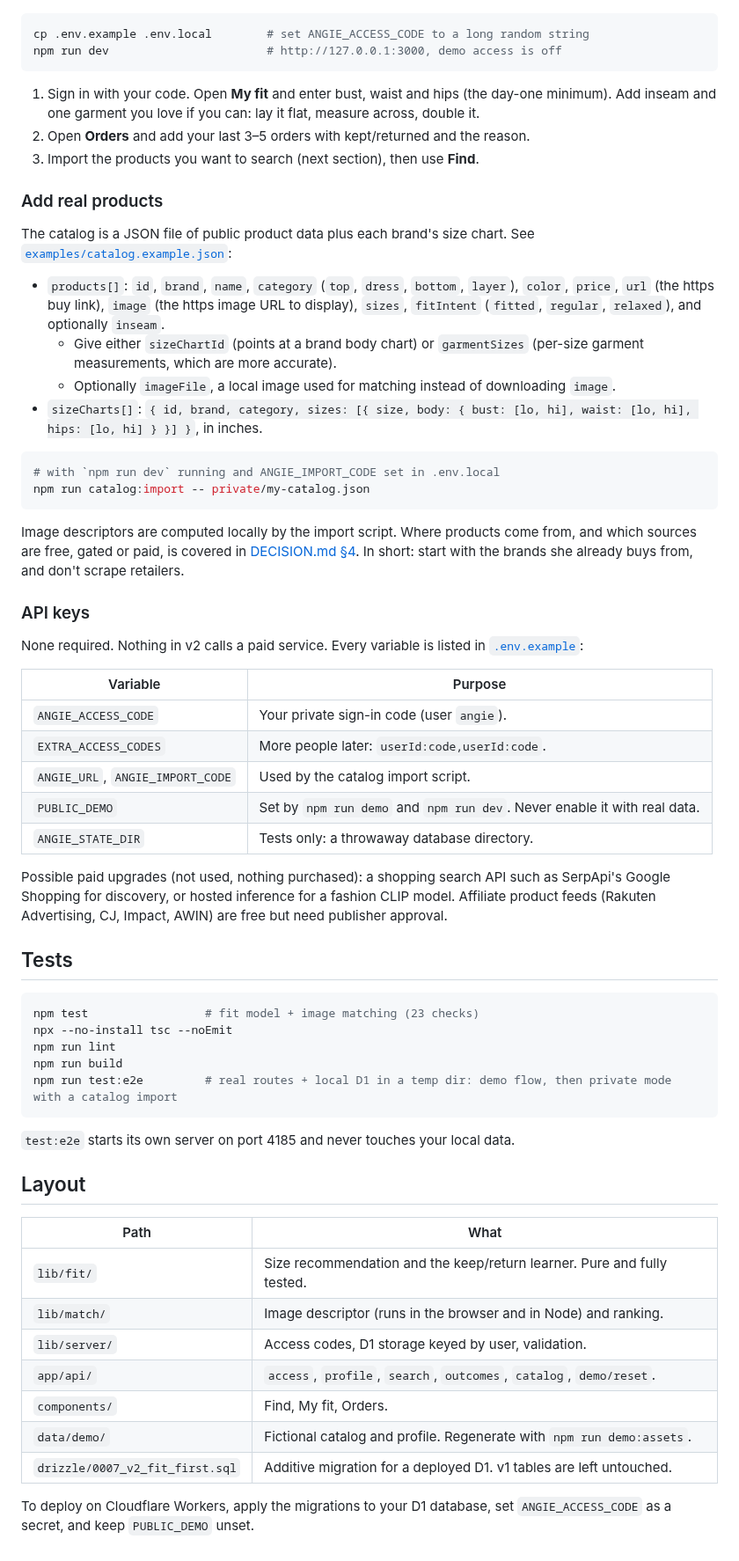
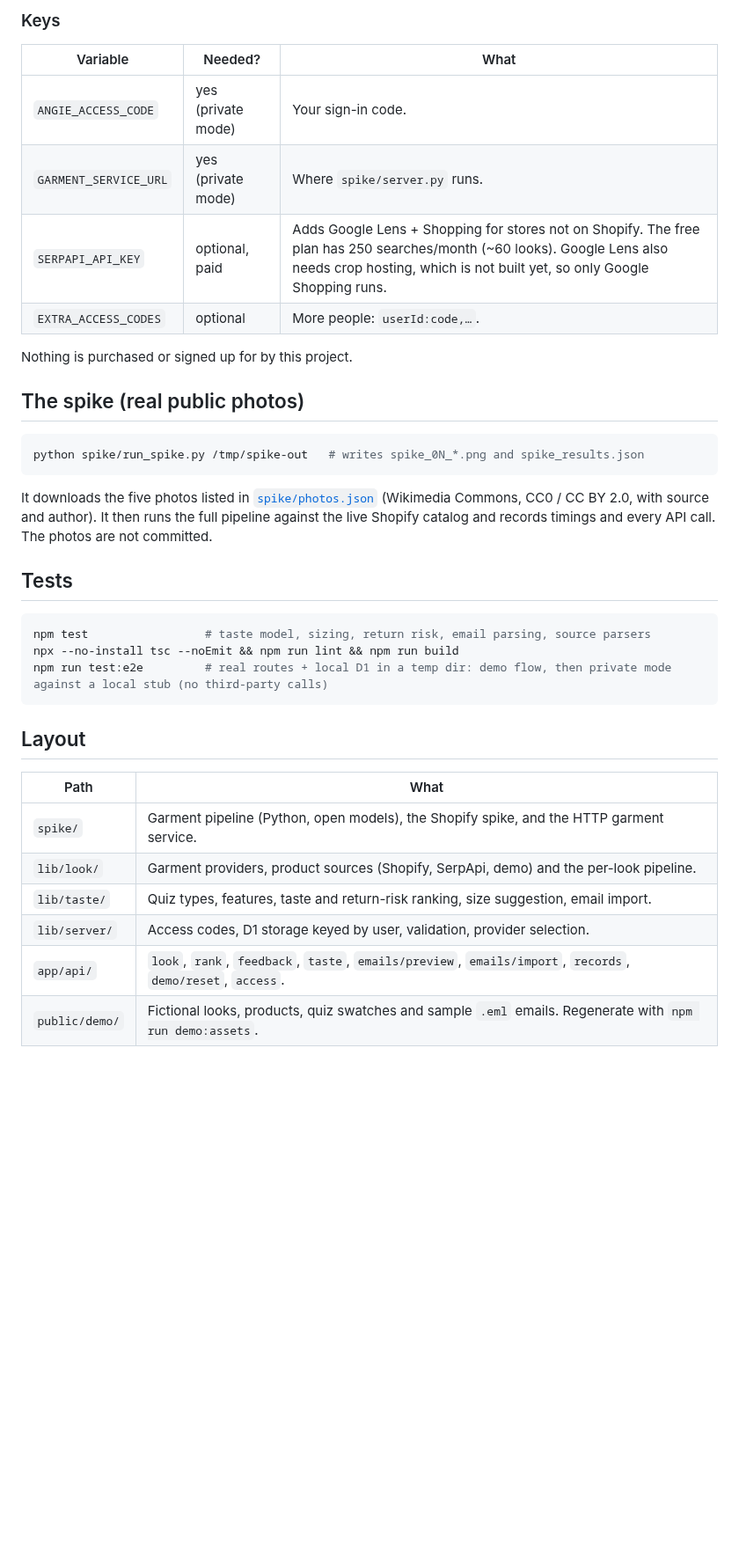
Before and after one commit to jonathanangel-1/angie-public, a Markdown page: README.md, the part around one of its changes. Shown at 88% size. GitHub-like rendering; blank space fills up the shorter version.

````diff
--- a/README.md
+++ b/README.md
@@ -32,65 +53,37 @@ Your data stays on your machine: the local database lives in `.wrangler/`, which
+### Keys
+
+| Variable | Needed? | What |
+| --- | --- | --- |
+| `ANGIE_ACCESS_CODE` | yes (private mode) | Your sign-in code. |
+| `GARMENT_SERVICE_URL` | yes (private mode) | Where `spike/server.py` runs. |
+| `SERPAPI_API_KEY` | optional, paid | Adds Google Lens + Shopping for stores not on Shopify. The free plan has 250 searches/month (~60 looks). Google Lens also needs crop hosting, which is not built yet, so only Google Shopping runs. |
+| `EXTRA_ACCESS_CODES` | optional | More people: `userId:code,…`. |
+
+Nothing is purchased or signed up for by this project.
+
+## The spike (real public photos)
 
 ```sh
-cp .env.example .env.local        # set ANGIE_ACCESS_CODE to a long random string
-npm run dev                       # http://127.0.0.1:3000, demo access is off
+python spike/run_spike.py /tmp/spike-out   # writes spike_0N_*.png and spike_results.json
 ```
 
-1. Sign in with your code. Open **My fit** and enter bust, waist and hips (the day-one minimum). Add inseam and one garment you love if you can: lay it flat, measure across, double it.
-2. Open **Orders** and add your last 3–5 orders with kept/returned and the reason.
-3. Import the products you want to search (next section), then use **Find**.
-
-### Add real products
-
-The catalog is a JSON file of public product data plus each brand's size chart. See [`examples/catalog.example.json`](examples/catalog.example.json):
-
-- `products[]`: `id`, `brand`, `name`, `category` (`top`, `dress`, `bottom`, `layer`), `color`, `price`, `url` (the https buy link), `image` (the https image URL to display), `sizes`, `fitIntent` (`fitted`, `regular`, `relaxed`), and optionally `inseam`.
-  - Give either `sizeChartId` (points at a brand body chart) or `garmentSizes` (per-size garment measurements, which are more accurate).
-  - Optionally `imageFile`, a local image used for matching instead of downloading `image`.
-- `sizeCharts[]`: `{ id, brand, category, sizes: [{ size, body: { bust: [lo, hi], waist: [lo, hi], hips: [lo, hi] } }] }`, in inches.
-
-```sh
-# with `npm run dev` running and ANGIE_IMPORT_CODE set in .env.local
-npm run catalog:import -- private/my-catalog.json
-```
-
-Image descriptors are computed locally by the import script. Where products come from, and which sources are free, gated or paid, is covered in [DECISION.md §4](docs/DECISION.md#4-looking-like-the-inspiration). In short: start with the brands she already buys from, and don't scrape retailers.
-
-### API keys
-
-None required. Nothing in v2 calls a paid service. Every variable is listed in [`.env.example`](.env.example):
-
-| Variable | Purpose |
-| --- | --- |
-| `ANGIE_ACCESS_CODE` | Your private sign-in code (user `angie`). |
-| `EXTRA_ACCESS_CODES` | More people later: `userId:code,userId:code`. |
-| `ANGIE_URL`, `ANGIE_IMPORT_CODE` | Used by the catalog import script. |
-| `PUBLIC_DEMO` | Set by `npm run demo` and `npm run dev`. Never enable it with real data. |
-| `ANGIE_STATE_DIR` | Tests only: a throwaway database directory. |
-
-Possible paid upgrades (not used, nothing purchased): a shopping search API such as SerpApi's Google Shopping for discovery, or hosted inference for a fashion CLIP model. Affiliate product feeds (Rakuten Advertising, CJ, Impact, AWIN) are free but need publisher approval.
+It downloads the five photos listed in [`spike/photos.json`](spike/photos.json) (Wikimedia Commons, CC0 / CC BY 2.0, with source and author). It then runs the full pipeline against the live Shopify catalog and records timings and every API call. The photos are not committed.
 
 ## Tests
 
 ```sh
-npm test                 # fit model + image matching (23 checks)
-npx --no-install tsc --noEmit
-npm run lint
-npm run build
-npm run test:e2e         # real routes + local D1 in a temp dir: demo flow, then private mode with a catalog import
+npm test                 # taste model, sizing, return risk, email parsing, source parsers
+npx --no-install tsc --noEmit && npm run lint && npm run build
+npm run test:e2e         # real routes + local D1 in a temp dir: demo flow, then private mode against a local stub (no third-party calls)
 ```
-
-`test:e2e` starts its own server on port 4185 and never touches your local data.
 
 ## Layout
 
 | Path | What |
 | --- | --- |
-| `lib/fit/` | Size recommendation and the keep/return learner. Pure and fully tested. |
-| `lib/match/` | Image descriptor (runs in the browser and in Node) and ranking. |
-| `lib/server/` | Access codes, D1 storage keyed by user, validation. |
-| `app/api/` | `access`, `profile`, `search`, `outcomes`, `catalog`, `demo/reset`. |
-| `components/` | Find, My fit, Orders. |
-| `data/demo/` | Fictional catalog and profile. Regenerate with `npm run demo:assets`. |
-| `drizzle/0007_v2_fit_first.sql` | Additive migration for a deployed D1. v1 tables are left untouched. |
-
-To deploy on Cloudflare Workers, apply the migrations to your D1 database, set `ANGIE_ACCESS_CODE` as a secret, and keep `PUBLIC_DEMO` unset.
+| `spike/` | Garment pipeline (Python, open models), the Shopify spike, and the HTTP garment service. |
+| `lib/look/` | Garment providers, product sources (Shopify, SerpApi, demo) and the per-look pipeline. |
+| `lib/taste/` | Quiz types, features, taste and return-risk ranking, size suggestion, email import. |
+| `lib/server/` | Access codes, D1 storage keyed by user, validation, provider selection. |
+| `app/api/` | `look`, `rank`, `feedback`, `taste`, `emails/preview`, `emails/import`, `records`, `demo/reset`, `access`. |
+| `public/demo/` | Fictional looks, products, quiz swatches and sample `.eml` emails. Regenerate with `npm run demo:assets`. |
````
Also changed, not shown: other parts of README.md (+33 -12 lines), docs/DECISION-v3.md (added, +110 -0 lines), docs/DECISION.md (+2 -0 lines), docs/images/flow.png, 1 other file.
